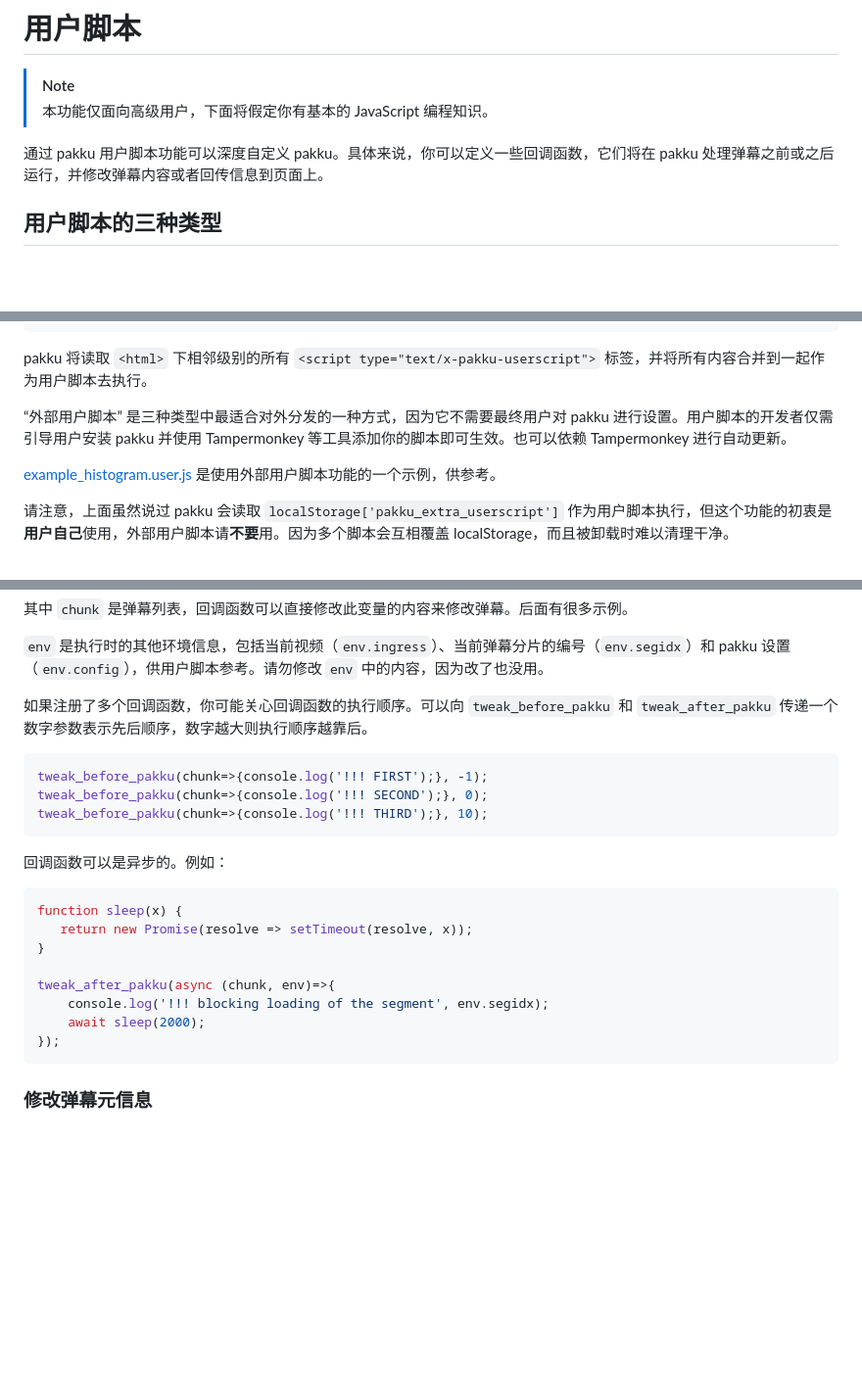
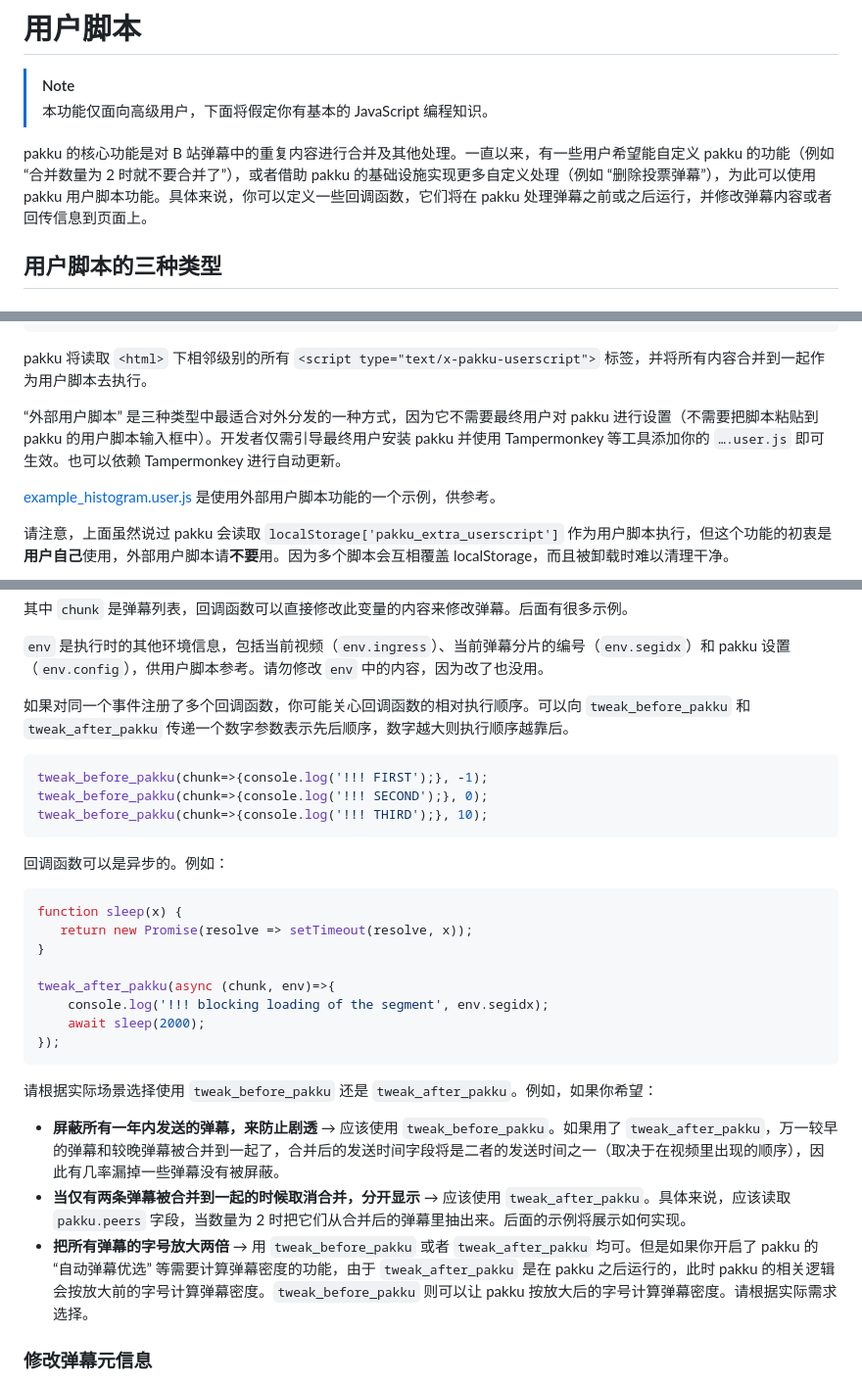
Before and after one commit to xmcp/pakku.js, a Markdown page: userscript_docs/README.md, 3 parts joined by grey strips. Shown at 98% size. GitHub-like rendering; blank space fills up the shorter version.

Commit message:
update userscript docs

````diff
--- a/userscript_docs/README.md
+++ b/userscript_docs/README.md
@@ -3,7 +3,7 @@
 > [!NOTE]
 > 本功能仅面向高级用户，下面将假定你有基本的 JavaScript 编程知识。
 
-通过 pakku 用户脚本功能可以深度自定义 pakku。具体来说，你可以定义一些回调函数，它们将在 pakku 处理弹幕之前或之后运行，并修改弹幕内容或者回传信息到页面上。
+pakku 的核心功能是对 B 站弹幕中的重复内容进行合并及其他处理。一直以来，有一些用户希望能自定义 pakku 的功能（例如 “合并数量为 2 时就不要合并了”），或者借助 pakku 的基础设施实现更多自定义处理（例如 “删除投票弹幕”），为此可以使用 pakku 用户脚本功能。具体来说，你可以定义一些回调函数，它们将在 pakku 处理弹幕之前或之后运行，并修改弹幕内容或者回传信息到页面上。
 
 ## 用户脚本的三种类型
 
@@ -55,7 +55,7 @@ document.documentElement.appendChild(script_elem);
 
 pakku 将读取 `<html>` 下相邻级别的所有 `<script type="text/x-pakku-userscript">` 标签，并将所有内容合并到一起作为用户脚本去执行。
 
-“外部用户脚本” 是三种类型中最适合对外分发的一种方式，因为它不需要最终用户对 pakku 进行设置。用户脚本的开发者仅需引导用户安装 pakku 并使用 Tampermonkey 等工具添加你的脚本即可生效。也可以依赖 Tampermonkey 进行自动更新。
+“外部用户脚本” 是三种类型中最适合对外分发的一种方式，因为它不需要最终用户对 pakku 进行设置（不需要把脚本粘贴到 pakku 的用户脚本输入框中）。开发者仅需引导最终用户安装 pakku 并使用 Tampermonkey 等工具添加你的 `….user.js` 即可生效。也可以依赖 Tampermonkey 进行自动更新。
 
 [example_histogram.user.js](example_histogram.user.js) 是使用外部用户脚本功能的一个示例，供参考。
 
@@ -95,7 +95,7 @@ tweak_after_pakku((chunk, env)=>{
 
 `env` 是执行时的其他环境信息，包括当前视频（`env.ingress`）、当前弹幕分片的编号（`env.segidx`）和 pakku 设置（`env.config`），供用户脚本参考。请勿修改 `env` 中的内容，因为改了也没用。
 
-如果注册了多个回调函数，你可能关心回调函数的执行顺序。可以向 `tweak_before_pakku` 和 `tweak_after_pakku` 传递一个数字参数表示先后顺序，数字越大则执行顺序越靠后。
+如果对同一个事件注册了多个回调函数，你可能关心回调函数的相对执行顺序。可以向 `tweak_before_pakku` 和 `tweak_after_pakku` 传递一个数字参数表示先后顺序，数字越大则执行顺序越靠后。
 
 ```javascript
 tweak_before_pakku(chunk=>{console.log('!!! FIRST');}, -1);
@@ -115,6 +115,12 @@ tweak_after_pakku(async (chunk, env)=>{
     await sleep(2000);
 });
 ```
+
+请根据实际场景选择使用 `tweak_before_pakku` 还是 `tweak_after_pakku`。例如，如果你希望：
+
+- **屏蔽所有一年内发送的弹幕，来防止剧透** → 应该使用 `tweak_before_pakku`。如果用了 `tweak_after_pakku`，万一较早的弹幕和较晚弹幕被合并到一起了，合并后的发送时间字段将是二者的发送时间之一（取决于在视频里出现的顺序），因此有几率漏掉一些弹幕没有被屏蔽。
+- **当仅有两条弹幕被合并到一起的时候取消合并，分开显示** → 应该使用 `tweak_after_pakku`。具体来说，应该读取 `pakku.peers` 字段，当数量为 2 时把它们从合并后的弹幕里抽出来。后面的示例将展示如何实现。
+- **把所有弹幕的字号放大两倍** → 用 `tweak_before_pakku` 或者 `tweak_after_pakku` 均可。但是如果你开启了 pakku 的 “自动弹幕优选” 等需要计算弹幕密度的功能，由于 `tweak_after_pakku` 是在 pakku 之后运行的，此时 pakku 的相关逻辑会按放大前的字号计算弹幕密度。`tweak_before_pakku` 则可以让 pakku 按放大后的字号计算弹幕密度。请根据实际需求选择。
 
 ### 修改弹幕元信息
 
````
Also changed, not shown: other parts of userscript_docs/README.md (+2 -2 lines).
